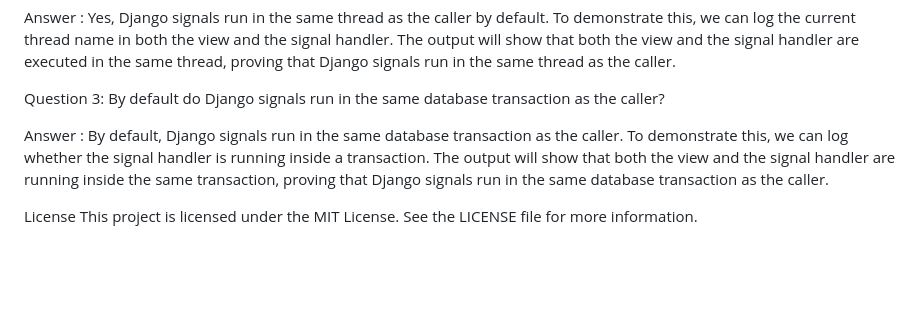
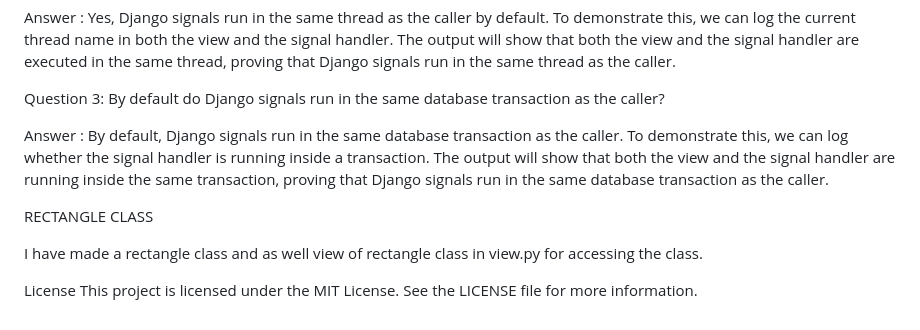
Before and after one commit to Salvadorguns/django_signals, a Markdown page: README.md, the part around the change. Rendered like a GitHub page; blank space fills up the shorter version.

```diff
--- a/README.md
+++ b/README.md
@@ -58,5 +58,9 @@ I Made a Signals.py in which i have done all the three questions implementation
 
  Answer : By default, Django signals run in the same database transaction as the caller. To demonstrate this, we can log whether the signal handler is running inside a transaction. The output will show that both   the view and the signal handler are running inside the same transaction, proving that Django signals run in the same database transaction as the caller.
 
+ RECTANGLE CLASS
+
+ I have made a rectangle class and as well view of rectangle class in view.py for accessing the class.
+
 License
 This project is licensed under the MIT License. See the LICENSE file for more information.
```
